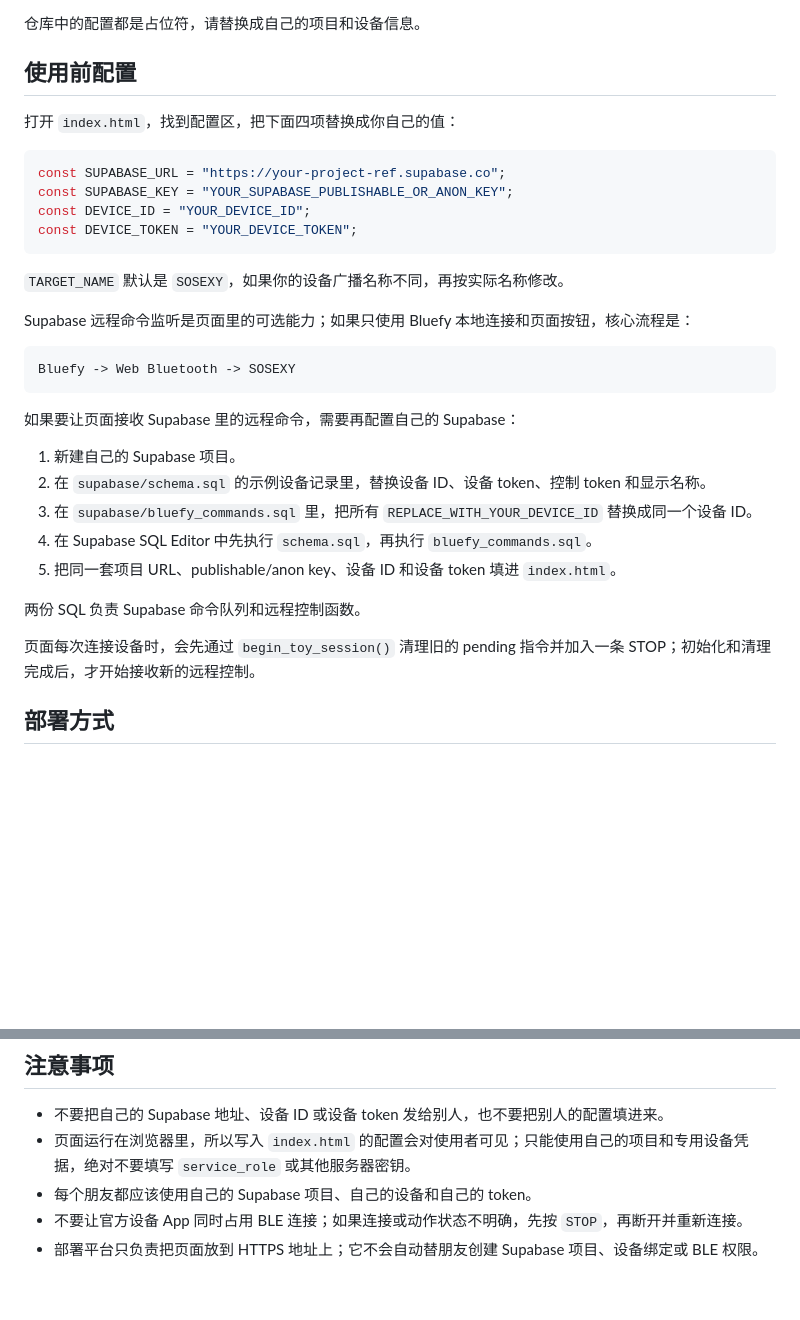
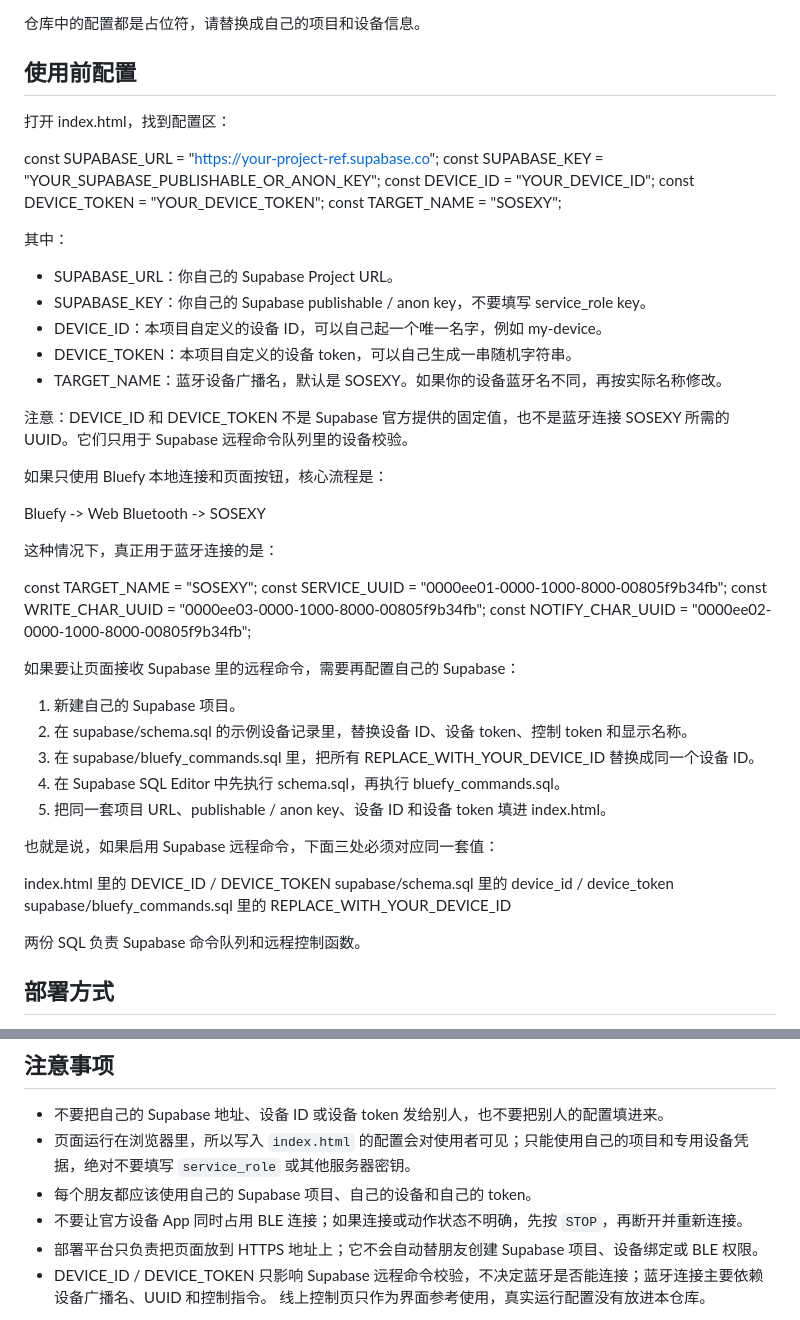
Before and after one commit to mxw090909-boop/bobobei-ble-controller, a Markdown page: README.md, 2 parts joined by grey strips. Drawn GitHub-style; blank space fills up the shorter version.

````diff
--- a/README.md
+++ b/README.md
@@ -13,36 +13,52 @@
 
 仓库中的配置都是占位符，请替换成自己的项目和设备信息。
 
-## 使用前配置
+##  使用前配置
 
-打开 `index.html`，找到配置区，把下面四项替换成你自己的值：
+打开 index.html，找到配置区：
 
-```js
 const SUPABASE_URL = "https://your-project-ref.supabase.co";
 const SUPABASE_KEY = "YOUR_SUPABASE_PUBLISHABLE_OR_ANON_KEY";
 const DEVICE_ID = "YOUR_DEVICE_ID";
 const DEVICE_TOKEN = "YOUR_DEVICE_TOKEN";
-```
+const TARGET_NAME = "SOSEXY";
 
-`TARGET_NAME` 默认是 `SOSEXY`，如果你的设备广播名称不同，再按实际名称修改。
+其中：
 
-Supabase 远程命令监听是页面里的可选能力；如果只使用 Bluefy 本地连接和页面按钮，核心流程是：
+* SUPABASE_URL：你自己的 Supabase Project URL。
+* SUPABASE_KEY：你自己的 Supabase publishable / anon key，不要填写 service_role key。
+* DEVICE_ID：本项目自定义的设备 ID，可以自己起一个唯一名字，例如 my-device。
+* DEVICE_TOKEN：本项目自定义的设备 token，可以自己生成一串随机字符串。
+* TARGET_NAME：蓝牙设备广播名，默认是 SOSEXY。如果你的设备蓝牙名不同，再按实际名称修改。
 
-```text
+注意：DEVICE_ID 和 DEVICE_TOKEN 不是 Supabase 官方提供的固定值，也不是蓝牙连接 SOSEXY 所需的 UUID。它们只用于 Supabase 远程命令队列里的设备校验。
+
+如果只使用 Bluefy 本地连接和页面按钮，核心流程是：
+
 Bluefy -> Web Bluetooth -> SOSEXY
-```
+
+这种情况下，真正用于蓝牙连接的是：
+
+const TARGET_NAME = "SOSEXY";
+const SERVICE_UUID = "0000ee01-0000-1000-8000-00805f9b34fb";
+const WRITE_CHAR_UUID = "0000ee03-0000-1000-8000-00805f9b34fb";
+const NOTIFY_CHAR_UUID = "0000ee02-0000-1000-8000-00805f9b34fb";
 
 如果要让页面接收 Supabase 里的远程命令，需要再配置自己的 Supabase：
 
 1. 新建自己的 Supabase 项目。
-2. 在 `supabase/schema.sql` 的示例设备记录里，替换设备 ID、设备 token、控制 token 和显示名称。
-3. 在 `supabase/bluefy_commands.sql` 里，把所有 `REPLACE_WITH_YOUR_DEVICE_ID` 替换成同一个设备 ID。
-4. 在 Supabase SQL Editor 中先执行 `schema.sql`，再执行 `bluefy_commands.sql`。
-5. 把同一套项目 URL、publishable/anon key、设备 ID 和设备 token 填进 `index.html`。
+2. 在 supabase/schema.sql 的示例设备记录里，替换设备 ID、设备 token、控制 token 和显示名称。
+3. 在 supabase/bluefy_commands.sql 里，把所有 REPLACE_WITH_YOUR_DEVICE_ID 替换成同一个设备 ID。
+4. 在 Supabase SQL Editor 中先执行 schema.sql，再执行 bluefy_commands.sql。
+5. 把同一套项目 URL、publishable / anon key、设备 ID 和设备 token 填进 index.html。
+
+也就是说，如果启用 Supabase 远程命令，下面三处必须对应同一套值：
+
+index.html 里的 DEVICE_ID / DEVICE_TOKEN
+supabase/schema.sql 里的 device_id / device_token
+supabase/bluefy_commands.sql 里的 REPLACE_WITH_YOUR_DEVICE_ID
 
 两份 SQL 负责 Supabase 命令队列和远程控制函数。
-
-页面每次连接设备时，会先通过 `begin_toy_session()` 清理旧的 pending 指令并加入一条 STOP；初始化和清理完成后，才开始接收新的远程控制。
 
 ## 部署方式
 
@@ -82,5 +98,5 @@ Bluefy -> Web Bluetooth -> SOSEXY
 - 每个朋友都应该使用自己的 Supabase 项目、自己的设备和自己的 token。
 - 不要让官方设备 App 同时占用 BLE 连接；如果连接或动作状态不明确，先按 `STOP`，再断开并重新连接。
 - 部署平台只负责把页面放到 HTTPS 地址上；它不会自动替朋友创建 Supabase 项目、设备绑定或 BLE 权限。
-
+- DEVICE_ID / DEVICE_TOKEN 只影响 Supabase 远程命令校验，不决定蓝牙是否能连接；蓝牙连接主要依赖设备广播名、UUID 和控制指令。
 线上控制页只作为界面参考使用，真实运行配置没有放进本仓库。
````
